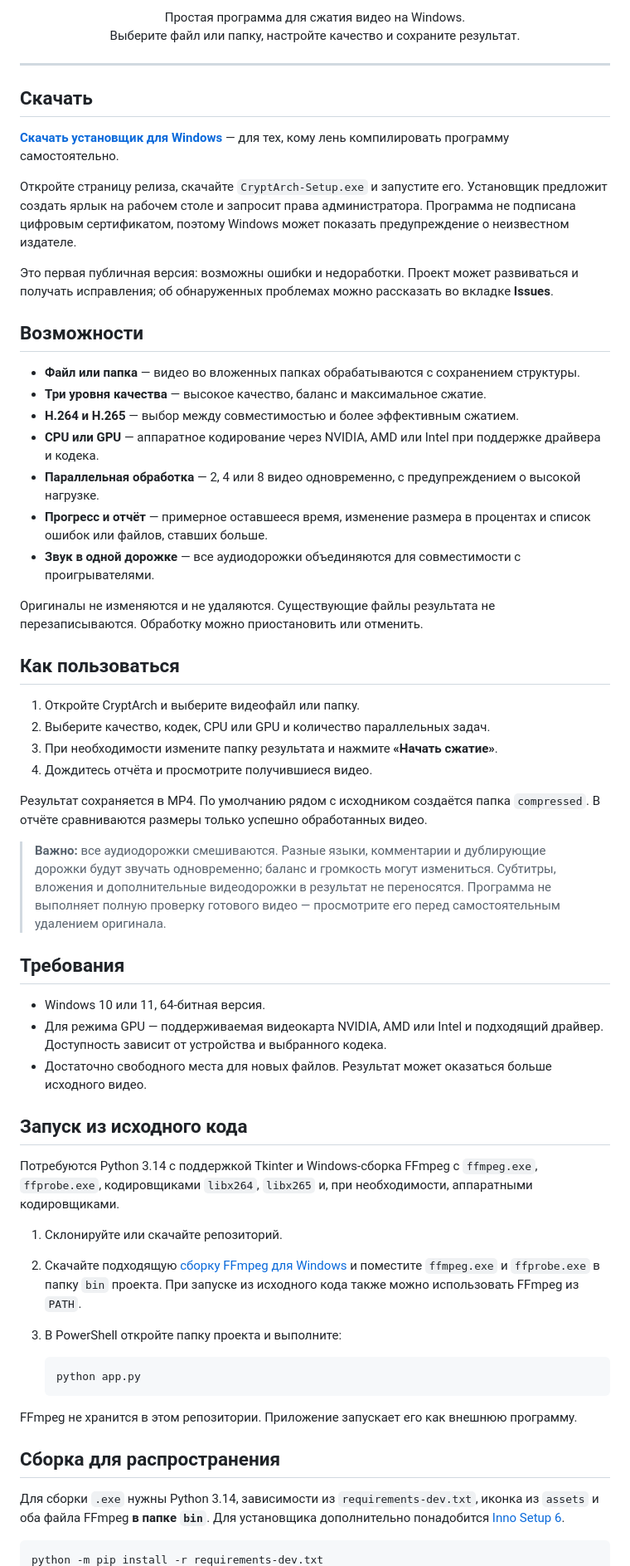
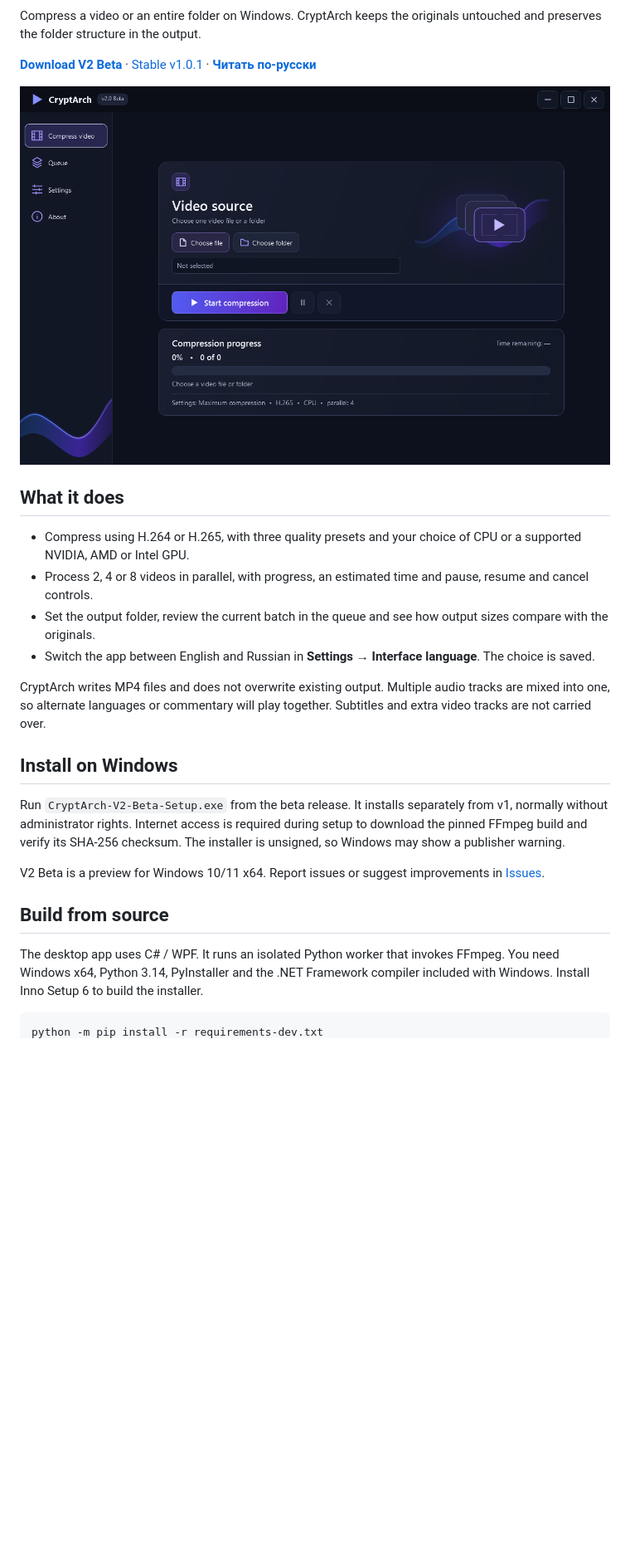
Before and after one commit to xdywnfm-web/CryptArch, a Markdown page: README.md, the part around one of its changes. Shown at 83% size. Rendered like a GitHub page; pictures changed too: assets/v2-preview.png (added); blank space fills up the shorter version.

Commit message:
Prepare CryptArch V2 beta and bilingual documentation

````diff
--- a/README.md
+++ b/README.md
@@ -6,65 +4,28 @@
 
-<p align="center">
-  Простая программа для сжатия видео на Windows.<br>
-  Выберите файл или папку, настройте качество и сохраните результат.
-</p>
+Compress a video or an entire folder on Windows. CryptArch keeps the originals untouched and preserves the folder structure in the output.
 
----
+**[Download V2 Beta](https://github.com/xdywnfm-web/CryptArch/releases/tag/v2.0.0-beta.1)** · [Stable v1.0.1](https://github.com/xdywnfm-web/CryptArch/releases/tag/v1.0.1) · **[Читать по-русски](README.ru.md)**
 
-## Скачать
+![CryptArch V2 Beta home screen](assets/v2-preview.png)
 
-**[Скачать установщик для Windows](https://github.com/xdywnfm-web/CryptArch/releases/latest)** — для тех, кому лень компилировать программу самостоятельно.
+## What it does
 
-Откройте страницу релиза, скачайте `CryptArch-Setup.exe` и запустите его. Установщик предложит создать ярлык на рабочем столе и запросит права администратора. Программа не подписана цифровым сертификатом, поэтому Windows может показать предупреждение о неизвестном издателе.
+- Compress using H.264 or H.265, with three quality presets and your choice of CPU or a supported NVIDIA, AMD or Intel GPU.
+- Process 2, 4 or 8 videos in parallel, with progress, an estimated time and pause, resume and cancel controls.
+- Set the output folder, review the current batch in the queue and see how output sizes compare with the originals.
+- Switch the app between English and Russian in **Settings → Interface language**. The choice is saved.
 
-Это первая публичная версия: возможны ошибки и недоработки. Проект может развиваться и получать исправления; об обнаруженных проблемах можно рассказать во вкладке **Issues**.
+CryptArch writes MP4 files and does not overwrite existing output. Multiple audio tracks are mixed into one, so alternate languages or commentary will play together. Subtitles and extra video tracks are not carried over.
 
-## Возможности
+## Install on Windows
 
-- **Файл или папка** — видео во вложенных папках обрабатываются с сохранением структуры.
-- **Три уровня качества** — высокое качество, баланс и максимальное сжатие.
-- **H.264 и H.265** — выбор между совместимостью и более эффективным сжатием.
-- **CPU или GPU** — аппаратное кодирование через NVIDIA, AMD или Intel при поддержке драйвера и кодека.
-- **Параллельная обработка** — 2, 4 или 8 видео одновременно, с предупреждением о высокой нагрузке.
-- **Прогресс и отчёт** — примерное оставшееся время, изменение размера в процентах и список ошибок или файлов, ставших больше.
-- **Звук в одной дорожке** — все аудиодорожки объединяются для совместимости с проигрывателями.
+Run `CryptArch-V2-Beta-Setup.exe` from the beta release. It installs separately from v1, normally without administrator rights. Internet access is required during setup to download the pinned FFmpeg build and verify its SHA-256 checksum. The installer is unsigned, so Windows may show a publisher warning.
 
-Оригиналы не изменяются и не удаляются. Существующие файлы результата не перезаписываются. Обработку можно приостановить или отменить.
+V2 Beta is a preview for Windows 10/11 x64. Report issues or suggest improvements in [Issues](https://github.com/xdywnfm-web/CryptArch/issues).
 
-## Как пользоваться
+## Build from source
 
-1. Откройте CryptArch и выберите видеофайл или папку.
-2. Выберите качество, кодек, CPU или GPU и количество параллельных задач.
-3. При необходимости измените папку результата и нажмите **«Начать сжатие»**.
-4. Дождитесь отчёта и просмотрите получившиеся видео.
-
-Результат сохраняется в MP4. По умолчанию рядом с исходником создаётся папка `compressed`. В отчёте сравниваются размеры только успешно обработанных видео.
-
-> **Важно:** все аудиодорожки смешиваются. Разные языки, комментарии и дублирующие дорожки будут звучать одновременно; баланс и громкость могут измениться. Субтитры, вложения и дополнительные видеодорожки в результат не переносятся. Программа не выполняет полную проверку готового видео — просмотрите его перед самостоятельным удалением оригинала.
-
-## Требования
-
-- Windows 10 или 11, 64-битная версия.
-- Для режима GPU — поддерживаемая видеокарта NVIDIA, AMD или Intel и подходящий драйвер. Доступность зависит от устройства и выбранного кодека.
-- Достаточно свободного места для новых файлов. Результат может оказаться больше исходного видео.
-
-## Запуск из исходного кода
-
-Потребуются Python 3.14 с поддержкой Tkinter и Windows-сборка FFmpeg с `ffmpeg.exe`, `ffprobe.exe`, кодировщиками `libx264`, `libx265` и, при необходимости, аппаратными кодировщиками.
-
-1. Склонируйте или скачайте репозиторий.
-2. Скачайте подходящую [сборку FFmpeg для Windows](https://www.gyan.dev/ffmpeg/builds/) и поместите `ffmpeg.exe` и `ffprobe.exe` в папку `bin` проекта. При запуске из исходного кода также можно использовать FFmpeg из `PATH`.
-3. В PowerShell откройте папку проекта и выполните:
-
-   ```powershell
-   python app.py
-   ```
-
-FFmpeg не хранится в этом репозитории. Приложение запускает его как внешнюю программу.
-
-## Сборка для распространения
-
-Для сборки `.exe` нужны Python 3.14, зависимости из `requirements-dev.txt`, иконка из `assets` и оба файла FFmpeg **в папке `bin`**. Для установщика дополнительно понадобится [Inno Setup 6](https://jrsoftware.org/isinfo.php).
+The desktop app uses C# / WPF. It runs an isolated Python worker that invokes FFmpeg. You need Windows x64, Python 3.14, PyInstaller and the .NET Framework compiler included with Windows. Install Inno Setup 6 to build the installer.
 
 ```powershell
 python -m pip install -r requirements-dev.txt
````
Also changed, not shown: other parts of README.md (+7 -14 lines), README.ru.md (added, +38 -0 lines), WPF/README.md (added, +7 -0 lines), 14 other files.
